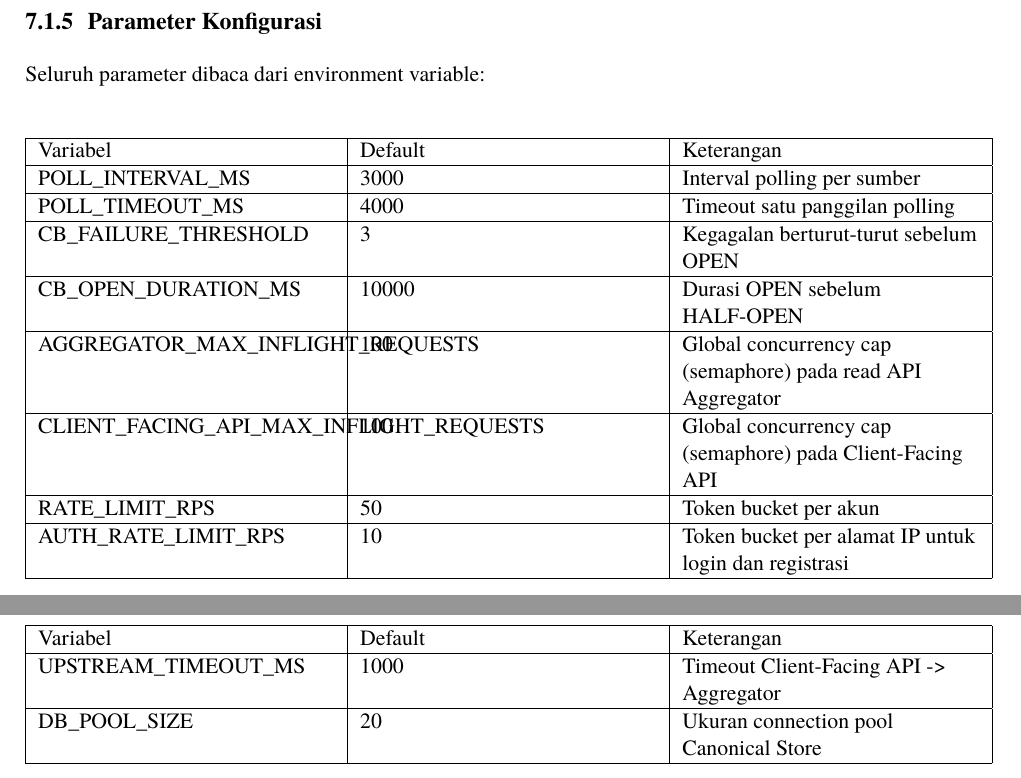
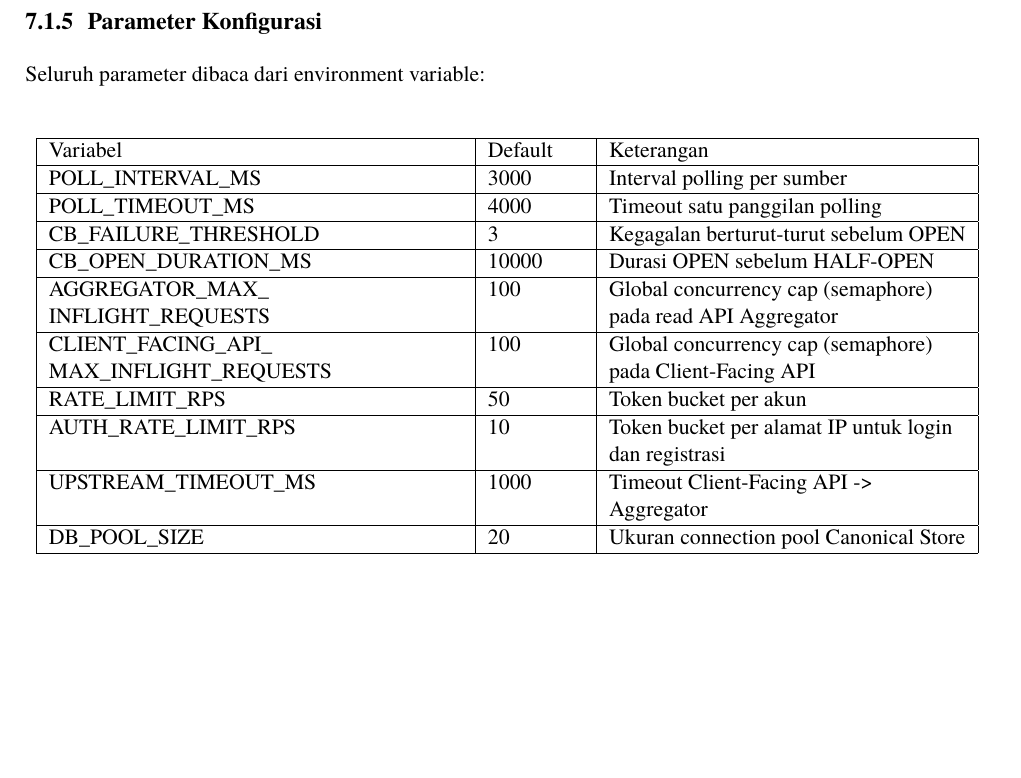
Before and after one commit to brii26/distributed-hazard-coordination, a LaTeX document (doc/latex/main.tex, which reads doc/latex/chapters/BabVII.tex): two parts of pages 30 and 31 of 56 before the commit and part of page 30 of 56 after it, the two joined at a grey line, cut so that both start at the same text, the shorter picture padded with empty space. Compiled offline with XeLaTeX; a missing font is replaced by an installed copy or a similar font.

Commit message:
docs(report): fix the overflowing parameter table in Bab VII

```diff
--- a/doc/latex/chapters/BabVII.tex
+++ b/doc/latex/chapters/BabVII.tex
@@ -147,9 +147,9 @@ CB\_FAILURE\_THRESHOLD & 3 & Kegagalan berturut-turut sebelum OPEN \\
 \hline
 CB\_OPEN\_DURATION\_MS & 10000 & Durasi OPEN sebelum HALF-OPEN \\
 \hline
-AGGREGATOR\_MAX\_INFLIGHT\_REQUESTS & 100 & Global concurrency cap (semaphore) pada read API Aggregator \\
+AGGREGATOR\_MAX\_\allowbreak INFLIGHT\_REQUESTS & 100 & Global concurrency cap (semaphore) pada read API Aggregator \\
 \hline
-CLIENT\_FACING\_API\_MAX\_INFLIGHT\_REQUESTS & 100 & Global concurrency cap (semaphore) pada Client-Facing API \\
+CLIENT\_FACING\_API\_\allowbreak MAX\_INFLIGHT\_REQUESTS & 100 & Global concurrency cap (semaphore) pada Client-Facing API \\
 \hline
 RATE\_LIMIT\_RPS & 50 & Token bucket per akun \\
 \hline
```
Also changed, not shown: doc/latex/chapters/BabVII.tex (4 more changed lines).
